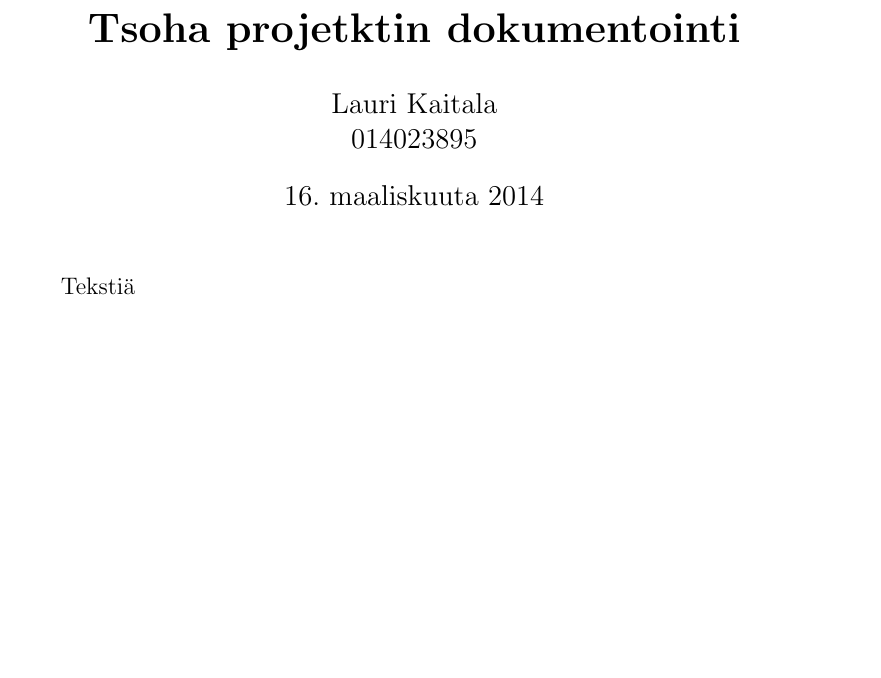
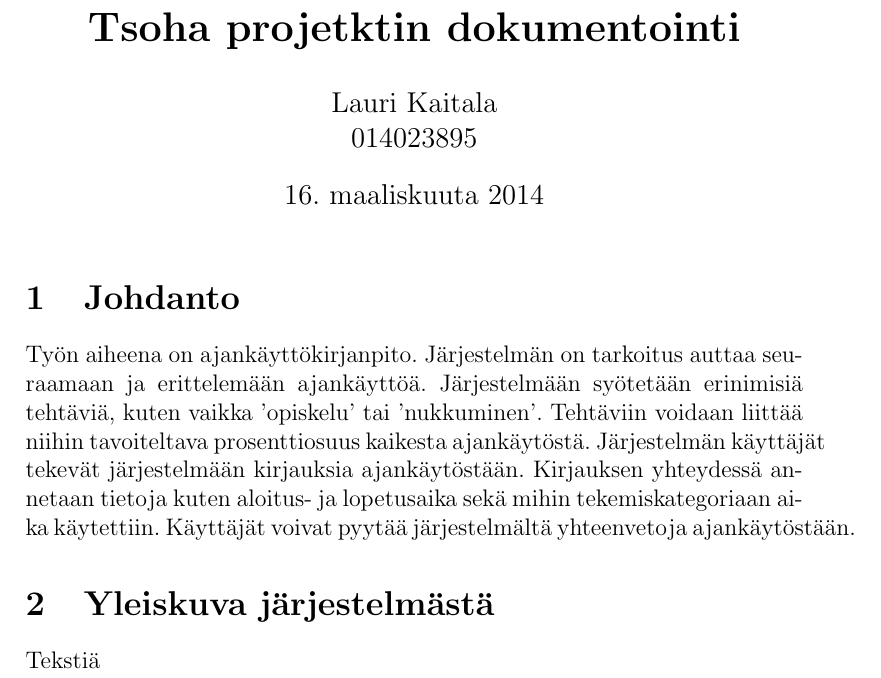
Before and after one commit to lawkaita/tsoha, a LaTeX document (doc/dokumentointi.tex): part of the page, cut so that both start at the same text, the shorter picture padded with empty space. Compiled offline with pdfLaTeX.

Commit message:
kirjoitettu johdantoa

```diff
--- a/doc/dokumentointi.tex
+++ b/doc/dokumentointi.tex
@@ -16,6 +16,11 @@
 \begin{document}
 \maketitle
 
+\section{Johdanto}
+
+Työn aiheena on ajankäyttökirjanpito. Järjestelmän on tarkoitus auttaa seuraamaan ja erittelemään ajankäyttöä. Järjestelmään syötetään erinimisiä tehtäviä, kuten vaikka 'opiskelu' tai 'nukkuminen'. Tehtäviin voidaan liittää niihin tavoiteltava prosenttiosuus kaikesta ajankäytöstä. Järjestelmän käyttäjät tekevät järjestelmään kirjauksia ajankäytöstään. Kirjauksen yhteydessä annetaan tietoja kuten aloitus- ja lopetusaika sekä mihin tekemiskategoriaan aika käytettiin. Käyttäjät voivat pyytää järjestelmältä yhteenvetoja ajankäytöstään.
+
+\section{Yleiskuva järjestelmästä}
 Tekstiä
 
 \end{document}
```
Also changed, not shown: doc/dokumentointi.pdf, 3 other files.
